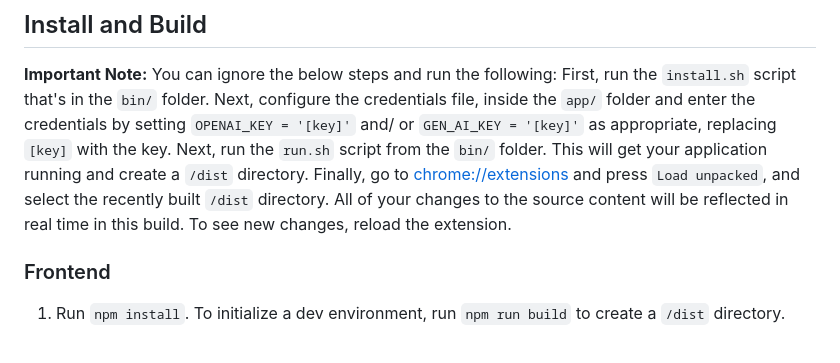
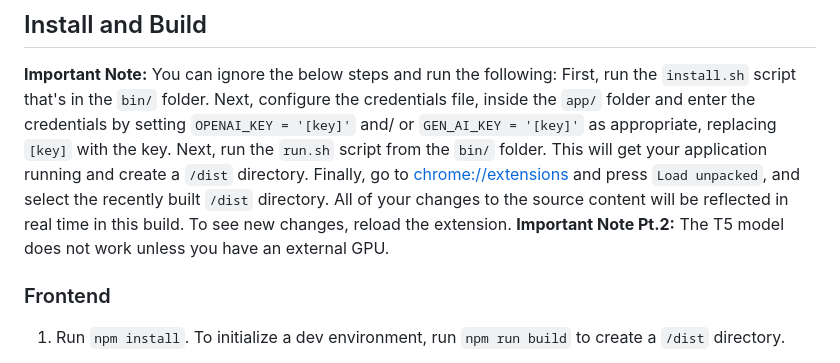
Before and after one commit to yum25/simplingo, a Markdown page: README.md, the part around the change. Drawn GitHub-style.

````diff
--- a/README.md
+++ b/README.md
@@ -7,6 +7,7 @@ An AI browser extension that helps you understand technical documents and transl
 ## Install and Build
 
 **Important Note:** You can ignore the below steps and run the following: First, run the ```install.sh``` script that's in the ```bin/``` folder. Next,  configure the credentials file, inside the ```app/``` folder and enter the credentials by setting ```OPENAI_KEY = '[key]'``` and/ or ```GEN_AI_KEY = '[key]'``` as appropriate, replacing ```[key]``` with the key. Next, run the ```run.sh``` script from the ```bin/``` folder. This will get your application running and create a ```/dist``` directory. Finally, go to [chrome://extensions](chrome://extensions) and press ```Load unpacked```, and select the recently built ```/dist``` directory. All of your changes to the source content will be reflected in real time in this build. To see new changes, reload the extension.
+**Important Note Pt.2:** The T5 model does not work unless you have an external GPU.
 
 ### Frontend
 1. Run ```npm install```. To initialize a dev environment, run ```npm run build``` to create a ```/dist``` directory.
````
